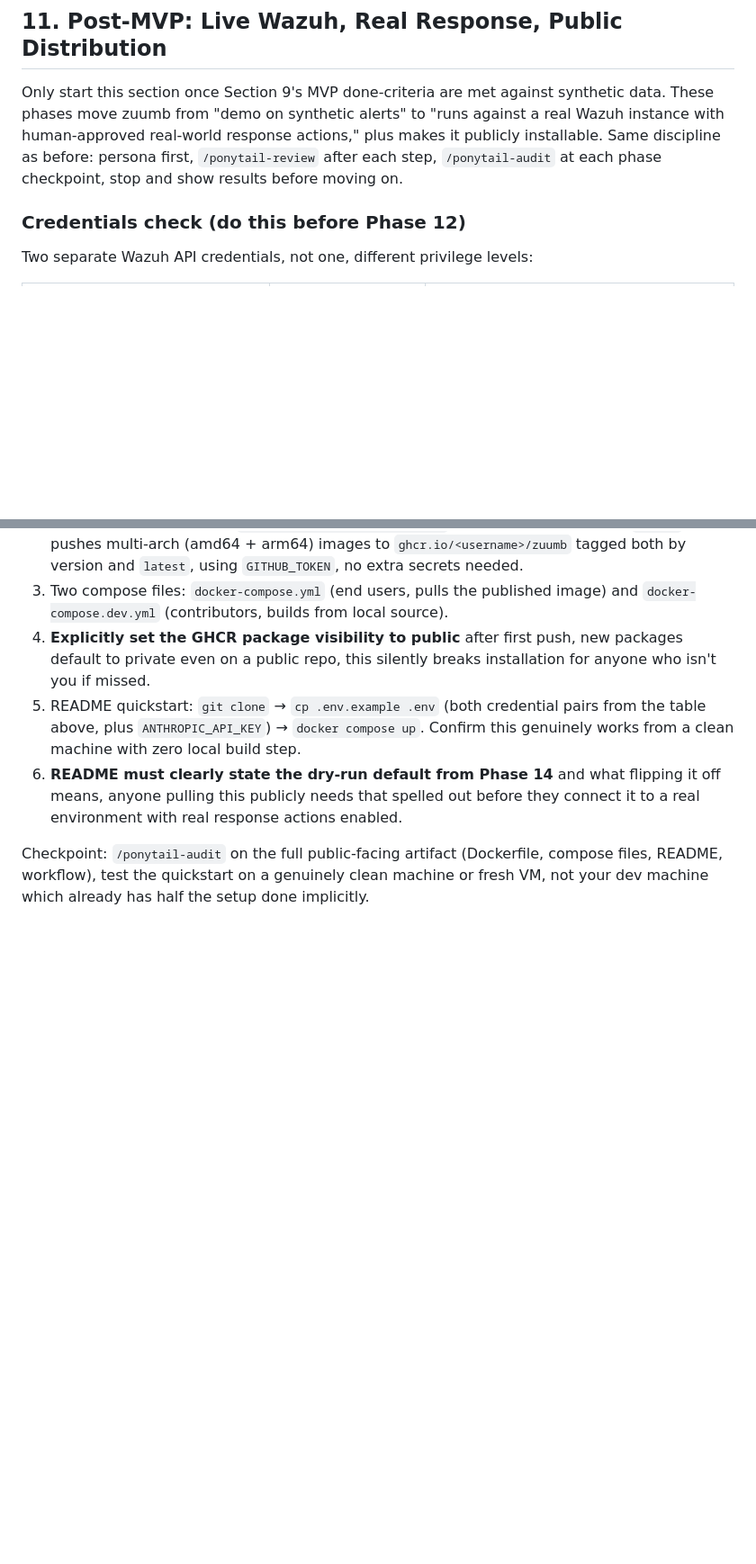
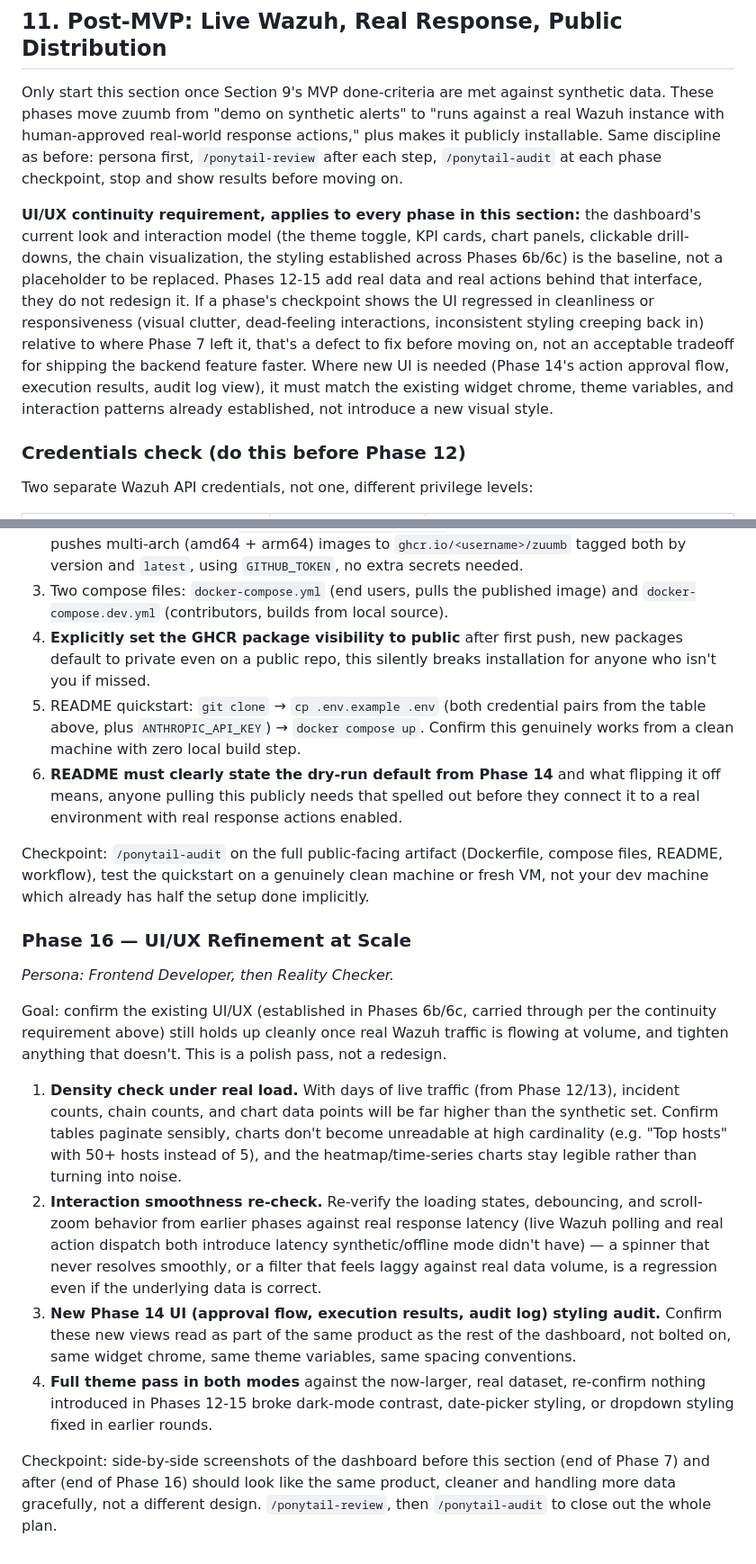
Before and after one commit to NucleiAv/zuumb, a Markdown page: zuumb-buildplan-2.md, 2 parts joined by grey strips. Shown at 90% size. Rendered like a GitHub page; blank space fills up the shorter version.

Commit message:
Normalise names in build plan; add UI/UX continuity requirement + Phase 16
User edits to zuumb-buildplan-2.md: a UI/UX continuity requirement for
Section 11 (Phases 12-15 add data/actions behind the existing dashboard,
no redesign) and a new Phase 16 (UI/UX refinement at scale). Re-applied
ai-soc-xdr -> zuumb.

Co-Authored-By: Claude Sonnet 5 <noreply@anthropic.com>

```diff
--- a/zuumb-buildplan-2.md
+++ b/zuumb-buildplan-2.md
@@ -315,6 +315,8 @@ correlation engine as specified. When done, run /ponytail-review on it.
 
 Only start this section once Section 9's MVP done-criteria are met against synthetic data. These phases move zuumb from "demo on synthetic alerts" to "runs against a real Wazuh instance with human-approved real-world response actions," plus makes it publicly installable. Same discipline as before: persona first, `/ponytail-review` after each step, `/ponytail-audit` at each phase checkpoint, stop and show results before moving on.
 
+**UI/UX continuity requirement, applies to every phase in this section:** the dashboard's current look and interaction model (the theme toggle, KPI cards, chart panels, clickable drill-downs, the chain visualization, the styling established across Phases 6b/6c) is the baseline, not a placeholder to be replaced. Phases 12-15 add real data and real actions behind that interface, they do not redesign it. If a phase's checkpoint shows the UI regressed in cleanliness or responsiveness (visual clutter, dead-feeling interactions, inconsistent styling creeping back in) relative to where Phase 7 left it, that's a defect to fix before moving on, not an acceptable tradeoff for shipping the backend feature faster. Where new UI is needed (Phase 14's action approval flow, execution results, audit log view), it must match the existing widget chrome, theme variables, and interaction patterns already established, not introduce a new visual style.
+
 ### Credentials check (do this before Phase 12)
 
 Two separate Wazuh API credentials, not one, different privilege levels:
@@ -383,3 +385,16 @@ Checkpoint: test the full flow end to end against a real (non-production, throwa
 6. **README must clearly state the dry-run default from Phase 14** and what flipping it off means, anyone pulling this publicly needs that spelled out before they connect it to a real environment with real response actions enabled.
 
 Checkpoint: `/ponytail-audit` on the full public-facing artifact (Dockerfile, compose files, README, workflow), test the quickstart on a genuinely clean machine or fresh VM, not your dev machine which already has half the setup done implicitly.
+
+### Phase 16 — UI/UX Refinement at Scale
+
+*Persona: Frontend Developer, then Reality Checker.*
+
+Goal: confirm the existing UI/UX (established in Phases 6b/6c, carried through per the continuity requirement above) still holds up cleanly once real Wazuh traffic is flowing at volume, and tighten anything that doesn't. This is a polish pass, not a redesign.
+
+1. **Density check under real load.** With days of live traffic (from Phase 12/13), incident counts, chain counts, and chart data points will be far higher than the synthetic set. Confirm tables paginate sensibly, charts don't become unreadable at high cardinality (e.g. "Top hosts" with 50+ hosts instead of 5), and the heatmap/time-series charts stay legible rather than turning into noise.
+2. **Interaction smoothness re-check.** Re-verify the loading states, debouncing, and scroll-zoom behavior from earlier phases against real response latency (live Wazuh polling and real action dispatch both introduce latency synthetic/offline mode didn't have) — a spinner that never resolves smoothly, or a filter that feels laggy against real data volume, is a regression even if the underlying data is correct.
+3. **New Phase 14 UI (approval flow, execution results, audit log) styling audit.** Confirm these new views read as part of the same product as the rest of the dashboard, not bolted on, same widget chrome, same theme variables, same spacing conventions.
+4. **Full theme pass in both modes** against the now-larger, real dataset, re-confirm nothing introduced in Phases 12-15 broke dark-mode contrast, date-picker styling, or dropdown styling fixed in earlier rounds.
+
+Checkpoint: side-by-side screenshots of the dashboard before this section (end of Phase 7) and after (end of Phase 16) should look like the same product, cleaner and handling more data gracefully, not a different design. `/ponytail-review`, then `/ponytail-audit` to close out the whole plan.
```
